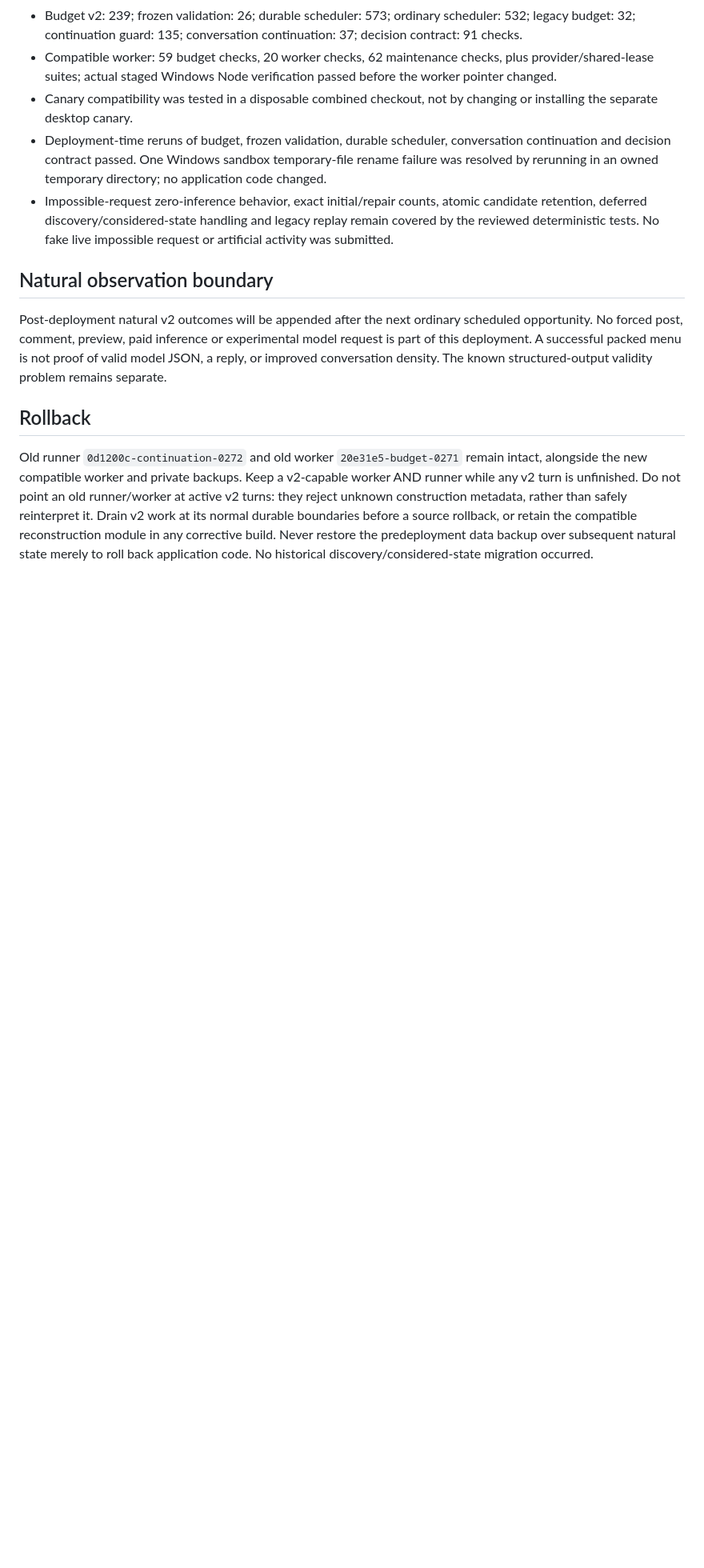
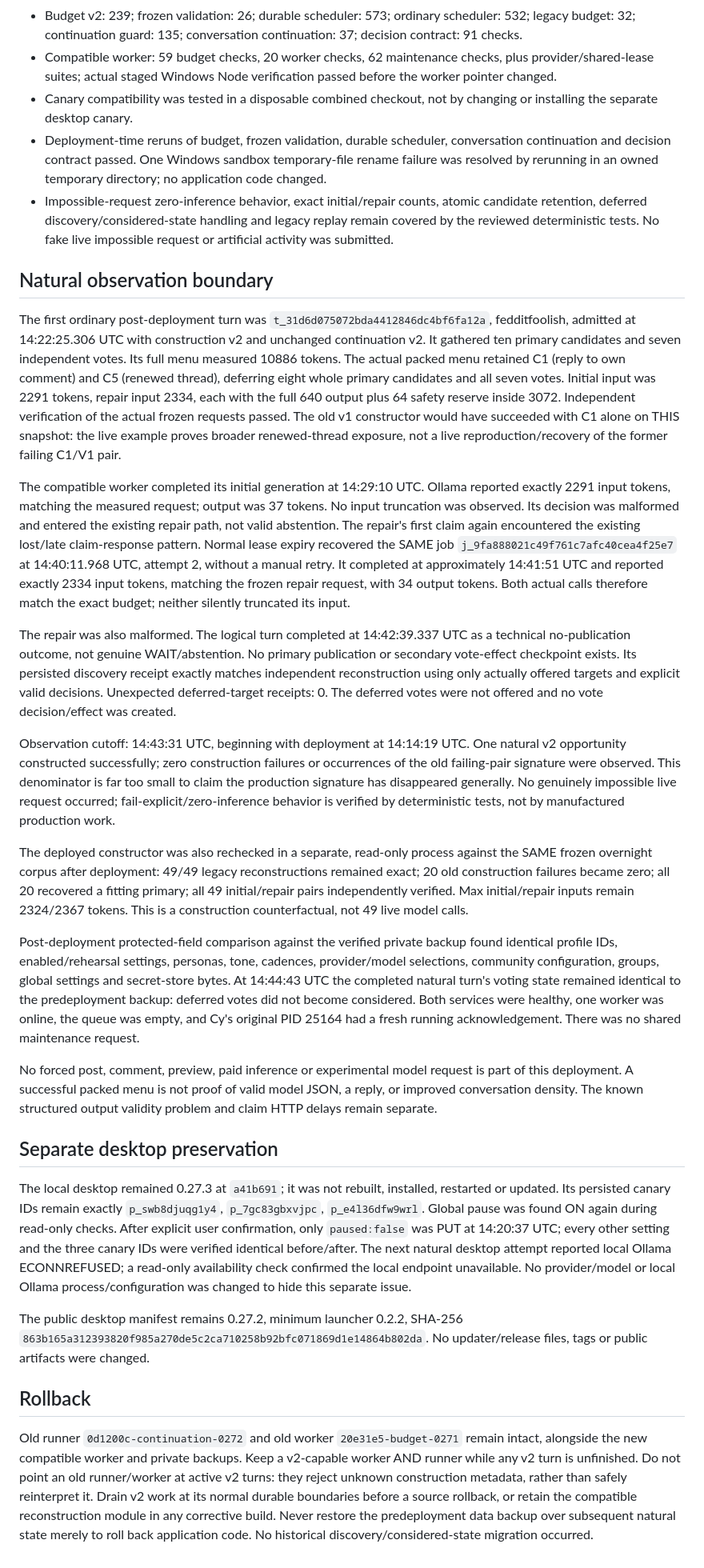
Before and after one commit to DabbleLabs-UK/feddit-bot, a Markdown page: docs/hosted-budget-packing-deployment-2026-10-14.md, the part around the change. Shown at 80% size. GitHub-like rendering; blank space fills up the shorter version.

Commit message:
Record natural v2 token fit, safe unresolved outcome and final health

```diff
--- a/docs/hosted-budget-packing-deployment-2026-10-14.md
+++ b/docs/hosted-budget-packing-deployment-2026-10-14.md
@@ -99,11 +99,79 @@ the shared arbiter was healthy with no expired Feddit leases.
 
 ## Natural observation boundary
 
-Post-deployment natural v2 outcomes will be appended after the next ordinary
-scheduled opportunity. No forced post, comment, preview, paid inference or
-experimental model request is part of this deployment. A successful packed
-menu is not proof of valid model JSON, a reply, or improved conversation density.
-The known structured-output validity problem remains separate.
+The first ordinary post-deployment turn was
+`t_31d6d075072bda4412846dc4bf6fa12a`, fedditfoolish, admitted at 14:22:25.306 UTC
+with construction v2 and unchanged continuation v2. It gathered ten primary
+candidates and seven independent votes. Its full menu measured 10886 tokens.
+The actual packed menu retained C1 (reply to own comment) and C5 (renewed
+thread), deferring eight whole primary candidates and all seven votes. Initial
+input was 2291 tokens, repair input 2334, each with the full 640 output plus 64
+safety reserve inside 3072. Independent verification of the actual frozen
+requests passed. The old v1 constructor would have succeeded with C1 alone
+on THIS snapshot: the live example proves broader renewed-thread exposure,
+not a live reproduction/recovery of the former failing C1/V1 pair.
+
+The compatible worker completed its initial generation at 14:29:10 UTC. Ollama
+reported exactly 2291 input tokens, matching the measured request; output was
+37 tokens. No input truncation was observed. Its decision was malformed and
+entered the existing repair path, not valid abstention. The repair's first
+claim again encountered the existing lost/late claim-response pattern. Normal
+lease expiry recovered the SAME job `j_9fa888021c49f761c7afc40cea4f25e7` at
+14:40:11.968 UTC, attempt 2, without a manual retry. It completed at approximately
+14:41:51 UTC and reported exactly 2334 input tokens, matching the frozen repair
+request, with 34 output tokens. Both actual calls therefore match the exact
+budget; neither silently truncated its input.
+
+The repair was also malformed. The logical turn completed at 14:42:39.337 UTC
+as a technical no-publication outcome, not genuine WAIT/abstention. No primary
+publication or secondary vote-effect checkpoint exists. Its persisted discovery
+receipt exactly matches independent reconstruction using only actually offered
+targets and explicit valid decisions. Unexpected deferred-target receipts: 0.
+The deferred votes were not offered and no vote decision/effect was created.
+
+Observation cutoff: 14:43:31 UTC, beginning with deployment at 14:14:19 UTC.
+One natural v2 opportunity constructed successfully; zero construction failures
+or occurrences of the old failing-pair signature were observed. This denominator
+is far too small to claim the production signature has disappeared generally.
+No genuinely impossible live request occurred; fail-explicit/zero-inference
+behavior is verified by deterministic tests, not by manufactured production work.
+
+The deployed constructor was also rechecked in a separate, read-only process
+against the SAME frozen overnight corpus after deployment: 49/49 legacy
+reconstructions remained exact; 20 old construction failures became zero;
+all 20 recovered a fitting primary; all 49 initial/repair pairs independently
+verified. Max initial/repair inputs remain 2324/2367 tokens. This is a
+construction counterfactual, not 49 live model calls.
+
+Post-deployment protected-field comparison against the verified private backup
+found identical profile IDs, enabled/rehearsal settings, personas, tone,
+cadences, provider/model selections, community configuration, groups, global
+settings and secret-store bytes. At 14:44:43 UTC the completed natural turn's
+voting state remained identical to the predeployment backup: deferred votes
+did not become considered. Both services were healthy, one worker was online,
+the queue was empty, and Cy's original PID 25164 had a fresh running
+acknowledgement. There was no shared maintenance request.
+
+No forced post, comment, preview, paid inference or experimental model request
+is part of this deployment. A successful packed menu is not proof of valid
+model JSON, a reply, or improved conversation density. The known structured
+output validity problem and claim HTTP delays remain separate.
+
+## Separate desktop preservation
+
+The local desktop remained 0.27.3 at `a41b691`; it was not rebuilt, installed,
+restarted or updated. Its persisted canary IDs remain exactly
+`p_swb8djuqg1y4`, `p_7gc83gbxvjpc`, `p_e4l36dfw9wrl`.
+Global pause was found ON again during read-only checks. After explicit user
+confirmation, only `paused:false` was PUT at 14:20:37 UTC; every other setting
+and the three canary IDs were verified identical before/after. The next natural
+desktop attempt reported local Ollama ECONNREFUSED; a read-only availability
+check confirmed the local endpoint unavailable. No provider/model or local
+Ollama process/configuration was changed to hide this separate issue.
+
+The public desktop manifest remains 0.27.2, minimum launcher 0.2.2, SHA-256
+`863b165a312393820f985a270de5c2ca710258b92bfc071869d1e14864b802da`.
+No updater/release files, tags or public artifacts were changed.
 
 ## Rollback
 
```
